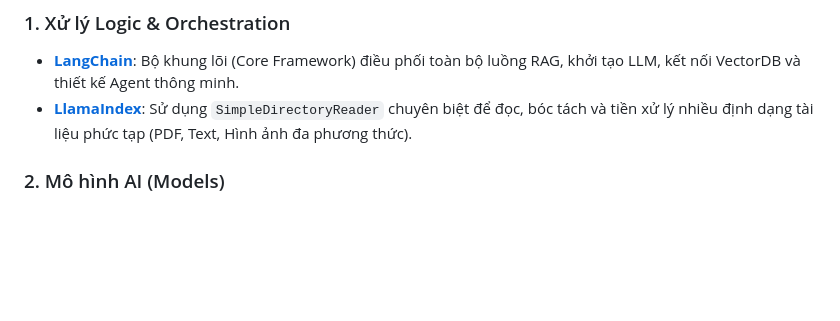
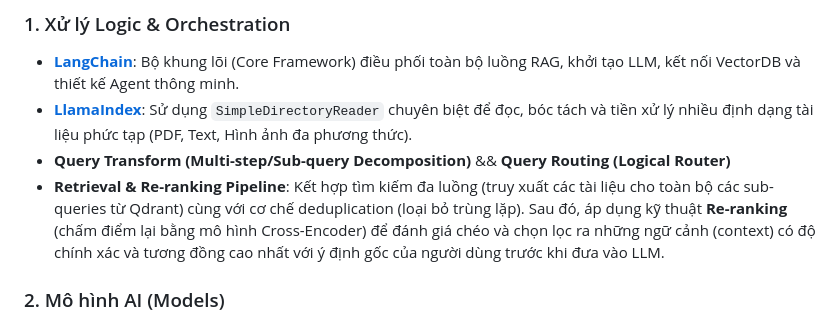
Before and after one commit to DusTran0804/Rag_ChatBot, a Markdown page: README.md, the part around the change. Rendered like a GitHub page; blank space fills up the shorter version.

```diff
--- a/README.md
+++ b/README.md
@@ -52,7 +52,8 @@ Dự án này được xây dựng trên một stack công nghệ hiện đại
 ### 1. Xử lý Logic & Orchestration
 - **[LangChain](https://python.langchain.com/)**: Bộ khung lõi (Core Framework) điều phối toàn bộ luồng RAG, khởi tạo LLM, kết nối VectorDB và thiết kế Agent thông minh.
 - **[LlamaIndex](https://www.llamaindex.ai/)**: Sử dụng `SimpleDirectoryReader` chuyên biệt để đọc, bóc tách và tiền xử lý nhiều định dạng tài liệu phức tạp (PDF, Text, Hình ảnh đa phương thức).
-
+- **Query Transform (Multi-step/Sub-query Decomposition)** && **Query Routing (Logical Router)**
+- **Retrieval & Re-ranking Pipeline**: Kết hợp tìm kiếm đa luồng (truy xuất các tài liệu cho toàn bộ các sub-queries từ Qdrant) cùng với cơ chế deduplication (loại bỏ trùng lặp). Sau đó, áp dụng kỹ thuật **Re-ranking** (chấm điểm lại bằng mô hình Cross-Encoder) để đánh giá chéo và chọn lọc ra những ngữ cảnh (context) có độ chính xác và tương đồng cao nhất với ý định gốc của người dùng trước khi đưa vào LLM.
 ### 2. Mô hình AI (Models)
 - **Google Gemini (`gemini-2.5-flash`)**: Làm bộ não chính (LLM) để tổng hợp, suy luận và tạo ra câu trả lời cuối cùng, tối ưu cho tốc độ và khả năng hiểu ngữ cảnh.
 - **HuggingFace Sentence-Transformers**:
```
